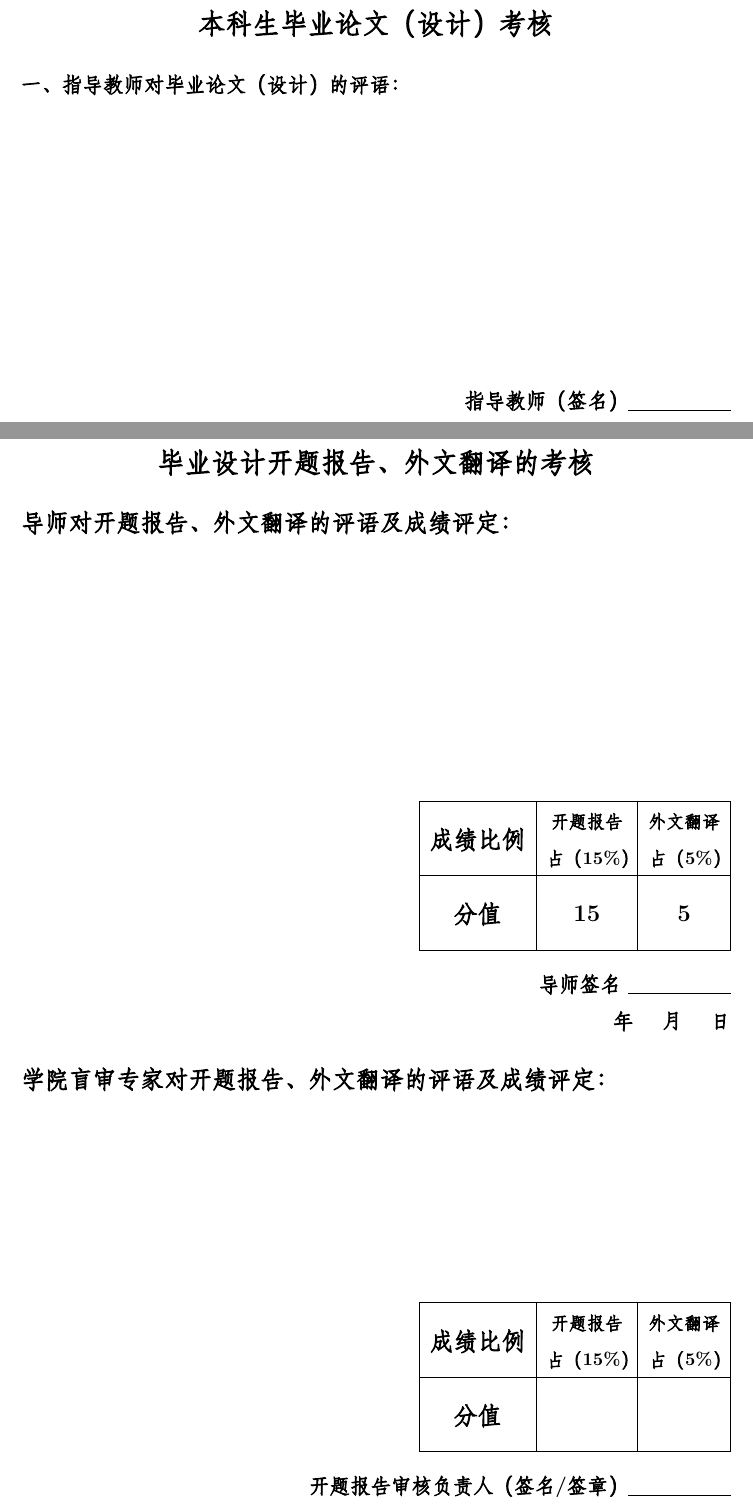
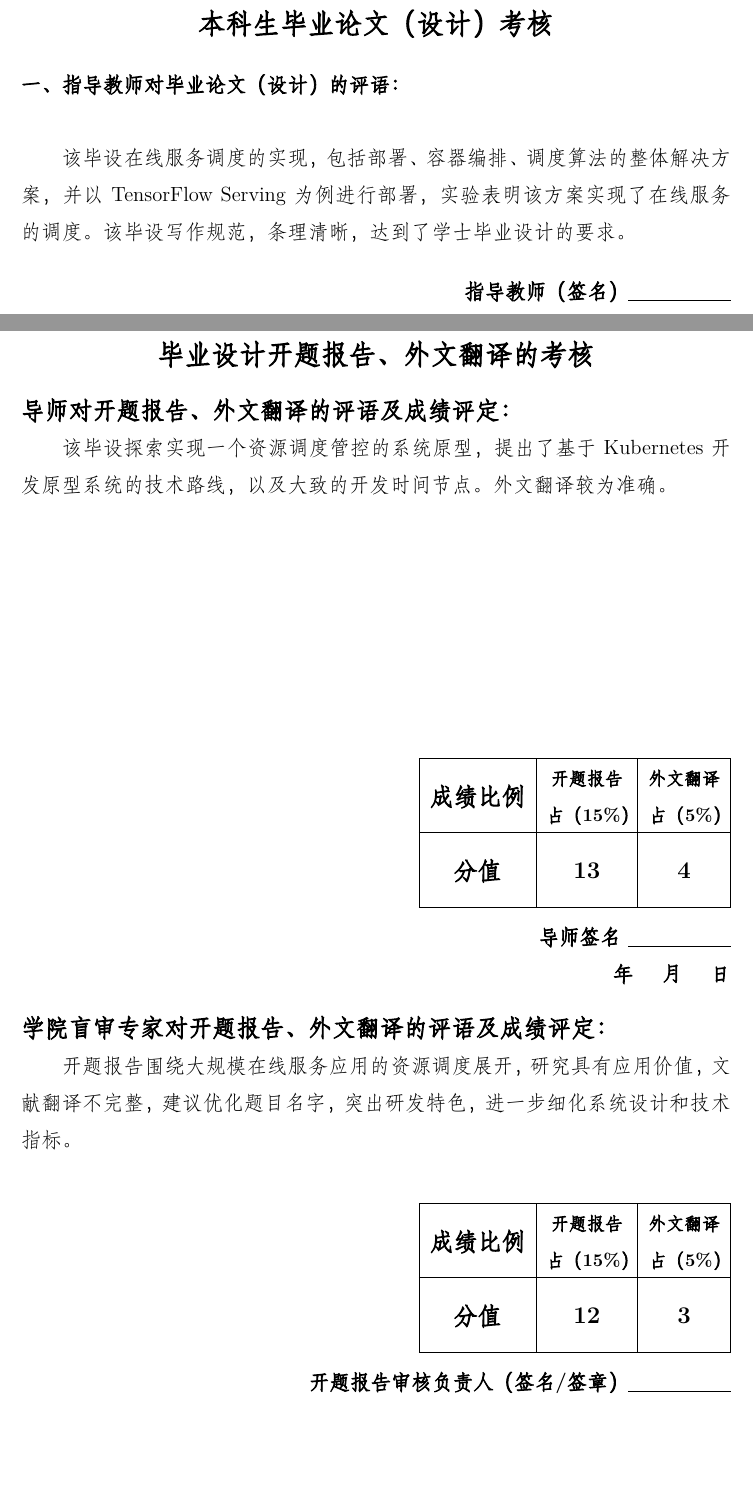
Before and after one commit to yzyDavid/thesis-yzy, a LaTeX thesis (zjuthesis.tex, which reads pages/final/eval.tex, pages/proposal/design/proposaleval.tex): two parts of pages 51 and 103 of 105, joined at a grey line, cut so that both start at the same text, the shorter picture padded with empty space. Compiled offline with XeLaTeX; a missing font is replaced by an installed copy or a similar font.

Commit message:
fix eval and jobs part

```diff
--- a/pages/final/eval.tex
+++ b/pages/final/eval.tex
@@ -4,8 +4,13 @@
 {
     \bfseries
     \noindent 一、指导教师对毕业论文（设计）的评语：\\
-    \vskip 50mm
+    % \vskip 50mm
+}
 
+该毕设在线服务调度的实现，包括部署、容器编排、调度算法的整体解决方案，并以TensorFlow Serving为例进行部署，实验表明该方案实现了在线服务的调度。该毕设写作规范，条理清晰，达到了学士毕业设计的要求。
+
+{
+    \bfseries
     \signature{指导教师（签名）}
 
     \noindent 二、答辩小组对毕业论文（设计）的答辩评语及总评成绩：\\
--- a/pages/proposal/design/proposaleval.tex
+++ b/pages/proposal/design/proposaleval.tex
@@ -8,19 +8,27 @@
         \zihao{4}
         \noindent 导师对开题报告、外文翻译的评语及成绩评定：
     }
+}
 
+该毕设探索实现一个资源调度管控的系统原型，提出了基于Kubernetes开发原型系统的技术路线，以及大致的开发时间节点。外文翻译较为准确。
 
+{
+    \bfseries
     \vspace{50mm}
-    \designproposaleval[15][5]
+    \designproposaleval[13][4]
     \signature{导师签名}
 
     {
         \zihao{4}
         \noindent 学院盲审专家对开题报告、外文翻译的评语及成绩评定：
     }
+}
 
+开题报告围绕大规模在线服务应用的资源调度展开，研究具有应用价值，文献翻译不完整，建议优化题目名字，突出研发特色，进一步细化系统设计和技术指标。
 
+{
+    \bfseries
     \mbox{} \vfill
-    \designproposaleval
+    \designproposaleval[12][3]
     \signature{开题报告审核负责人（签名/签章）}
 }
```
Also changed, not shown: pages/final/job.tex (+5 -1 lines), pages/proposal/design/midcheckeval.tex (+6 -1 lines), pages/final/eval.tex (3 more changed lines).
